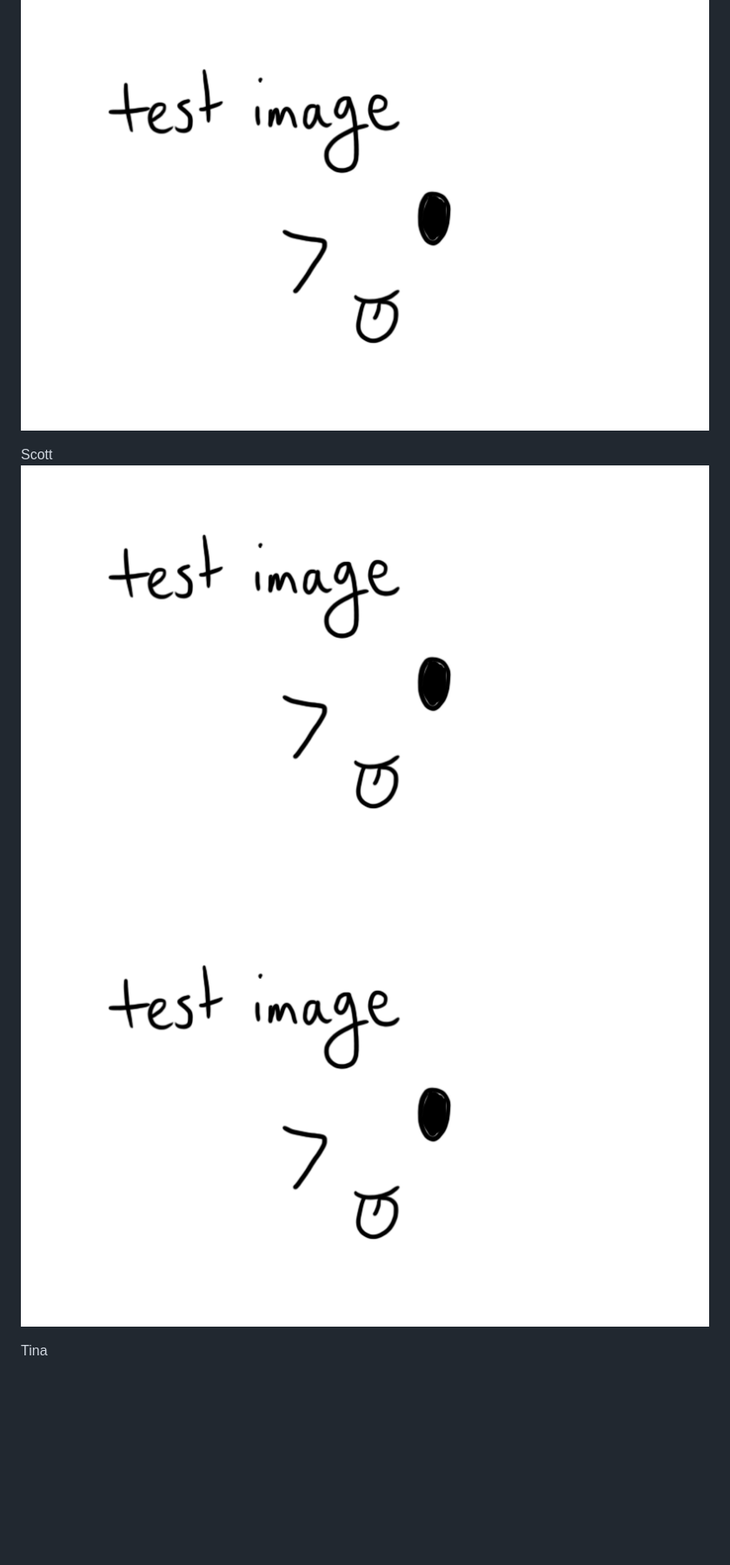
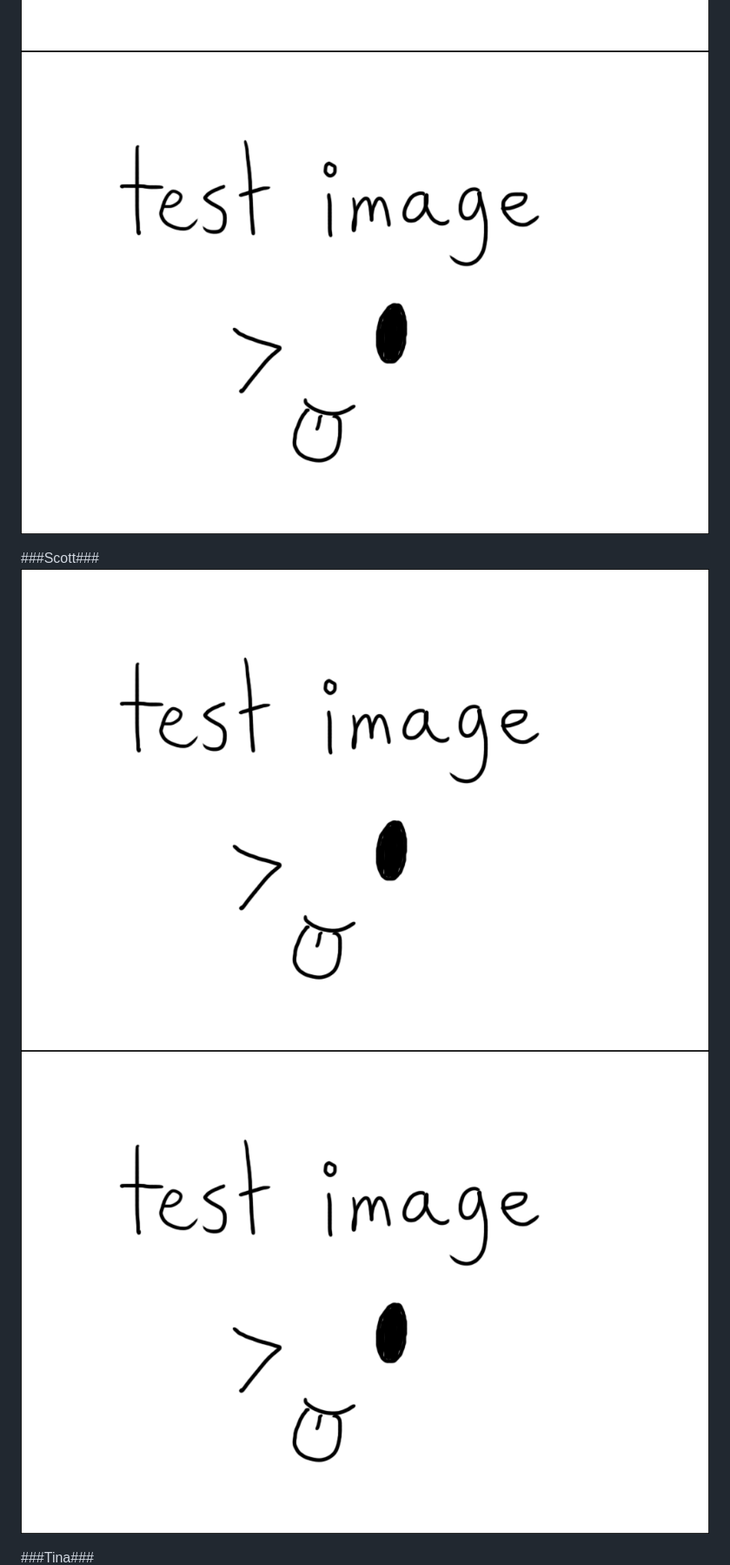
Before and after one commit to m-chuang/C121, a Markdown page: storyboards.md, the part around the change printed below. Shown: that part at 87% size. GitHub-like rendering; pictures changed too: images/storyboard/storytest.png; blank space fills up the shorter version.

```diff
--- a/storyboards.md
+++ b/storyboards.md
@@ -6,10 +6,10 @@ Michael
 ![storyboard 1](/images/storyboard/storytest.png)
 ![storyboard 2](/images/storyboard/storytest.png)
 
-Scott
+###Scott###
 ![storyboard 1](/images/storyboard/storytest.png)
 ![storyboard 2](/images/storyboard/storytest.png)
 
-Tina
+###Tina###
 ![storyboard 1](/images/storyboard/storytest.png)
 ![storyboard 2](/images/storyboard/storytest.png)
```
Also changed, not shown: other parts of storyboards.md (+2 -2 lines).
